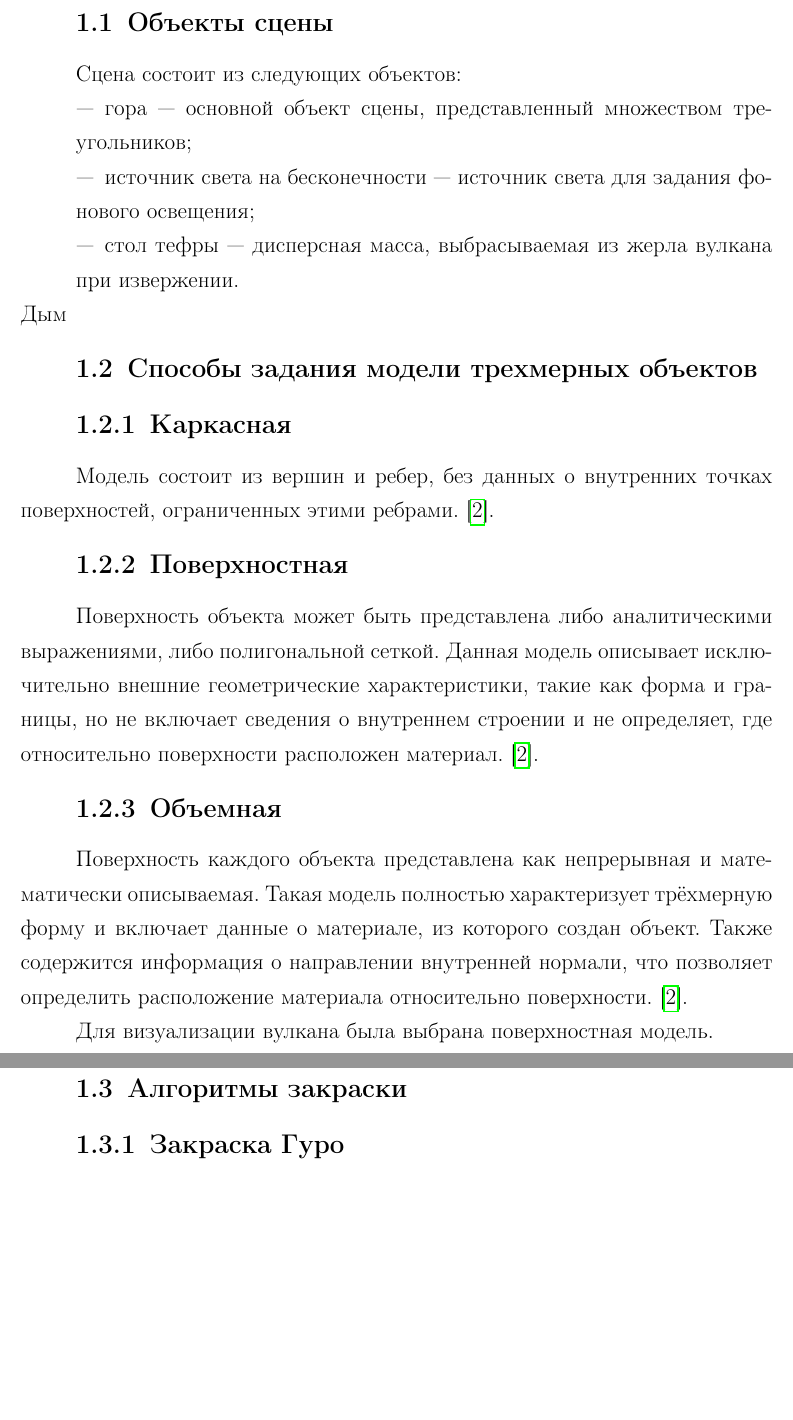
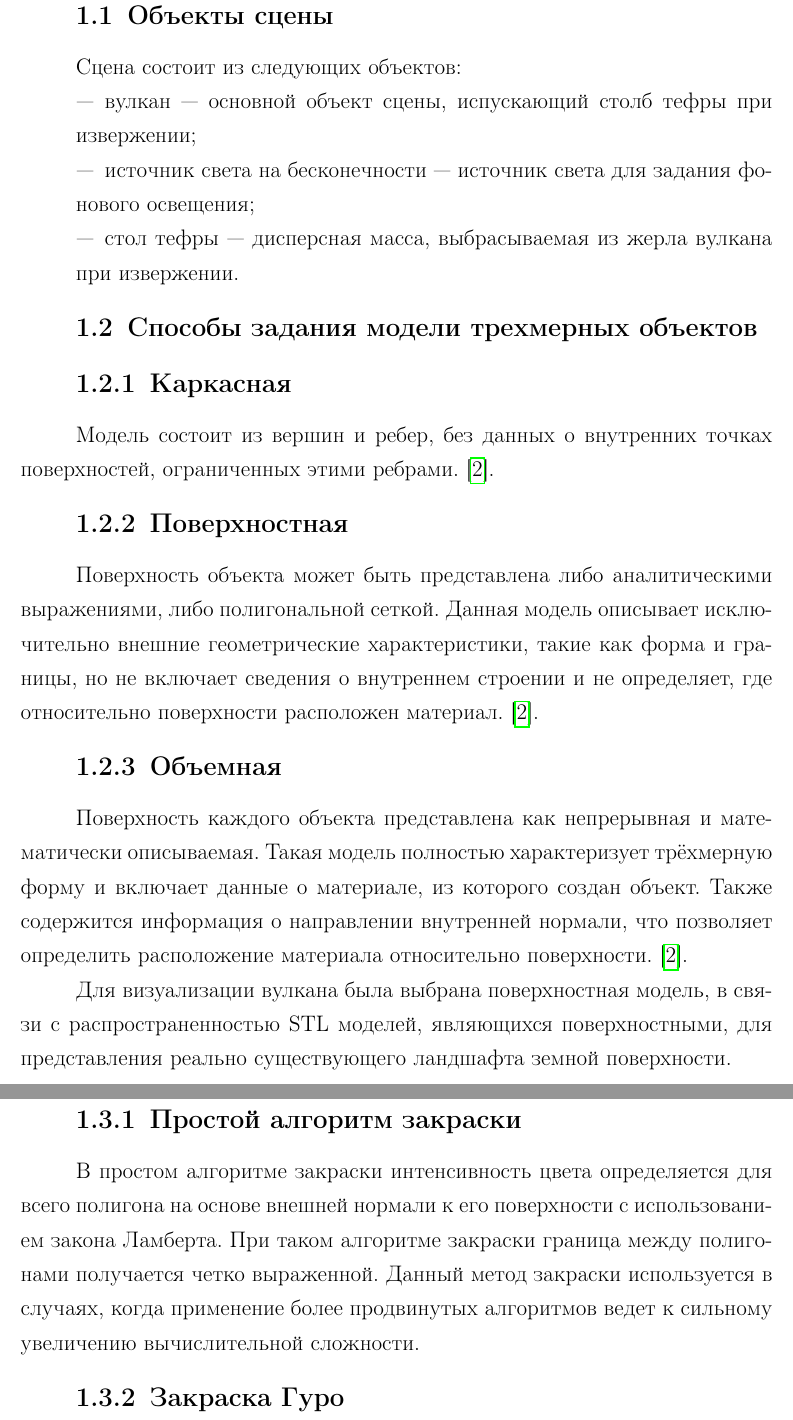
Before and after one commit to PajiloyLis/BMSTU-CG-CP, a LaTeX document (report/report.tex, which reads report/10-analysis.tex): two parts of pages 5 and 6 of 18, joined at a grey line, cut so that both start at the same text, the shorter picture padded with empty space. Compiled offline with pdfLaTeX.

Commit message:
auto commit

```diff
--- a/report/10-analysis.tex
+++ b/report/10-analysis.tex
@@ -2,11 +2,11 @@
 \section{Объекты сцены}
 Сцена состоит из следующих объектов:
 \begin{itemize}
-	\item гора --- основной объект сцены, представленный множеством треугольников;
+	\item вулкан --- основной объект сцены, испускающий столб тефры при извержении;
 	\item источник света на бесконечности --- источник света для задания фонового освещения;
 	\item стол тефры --- дисперсная масса, выбрасываемая из жерла вулкана при извержении.
 \end{itemize}
-Дым
+
 \section{Способы задания модели трехмерных объектов}
 
 \subsection{Каркасная}
@@ -19,9 +19,13 @@
 Поверхность каждого объекта представлена как непрерывная и математически описываемая. Такая модель полностью характеризует трёхмерную форму и включает данные о материале, из которого создан объект. Также содержится информация о направлении внутренней нормали, что позволяет определить расположение материала относительно поверхности.\cite{lit2}.
 
 
-Для визуализации вулкана была выбрана поверхностная модель.
+Для визуализации вулкана была выбрана поверхностная модель, в связи с распространенностью STL моделей, являющихся поверхностными, для представления реально существующего ландшафта земной поверхности.
 
 \section{Алгоритмы закраски}
+
+\subsection{Простой алгоритм закраски}
+
+В простом алгоритме закраски интенсивность цвета определяется для всего полигона на основе внешней нормали к его поверхности с использованием закона Ламберта. При таком алгоритме закраски граница между полигонами получается четко выраженной. Данный метод закраски используется в случаях, когда применение более продвинутых алгоритмов ведет к сильному увеличению вычислительной сложности.
 
 \subsection{Закраска Гуро}
 Метод Гуро основывается на интерполяции интенсивности света, при которой разные точки на грани получают различные значения освещенности. Для этого вычисляются нормали в каждой вершине грани, а затем значения интенсивности интерполируются между точками смежных граней. Нормали для граней определяются в первую очередь, затем нормали в вершинах рассчитываются как среднее значение нормалей прилегающих граней. На основе этих нормалей вычисляются значения интенсивности с учетом выбранной модели отражения света, после чего полигоны граней закрашиваются с учетом линейной интерполяции интенсивности в вершинах.
```
Also changed, not shown: report/10-analysis.tex (2 more changed lines).
